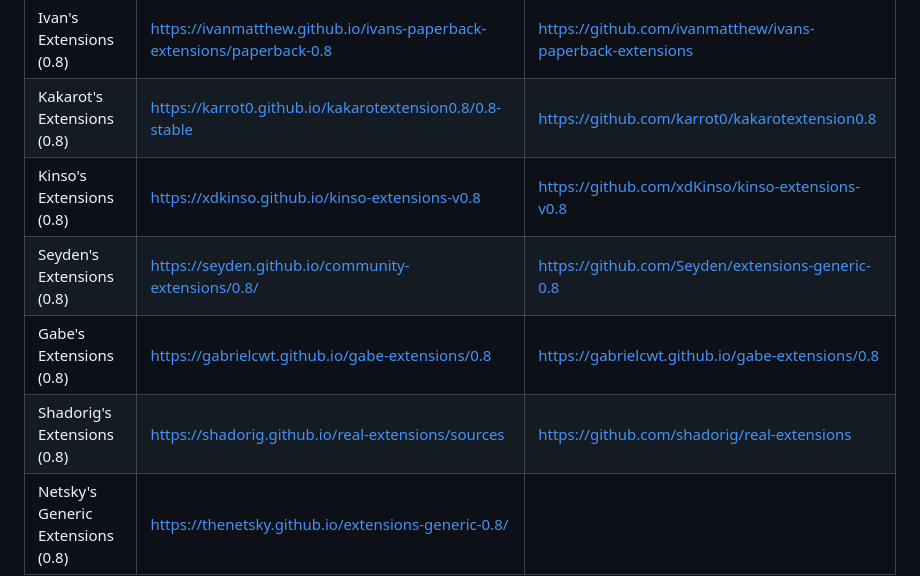
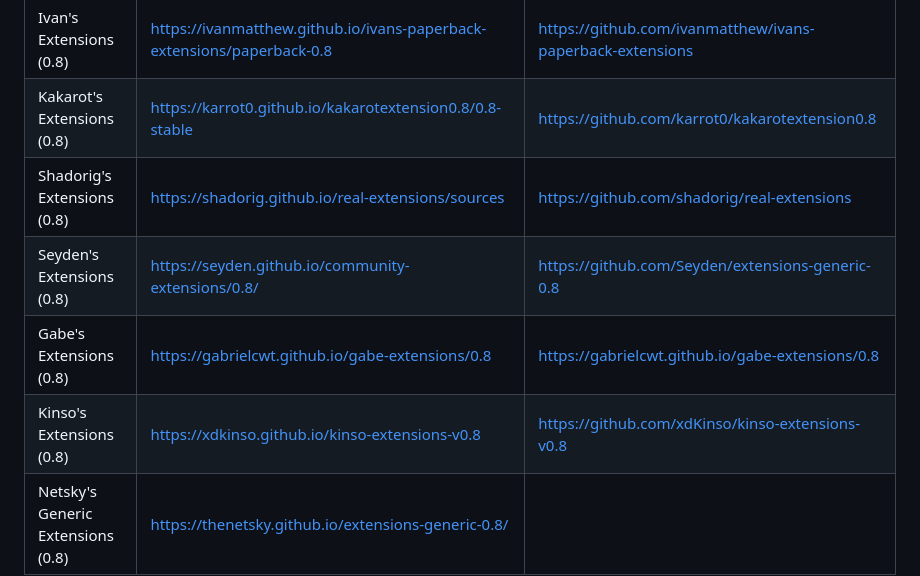
Before and after one commit to PaperbackExtensionRepo/Paperback-Extension-Repo-Compilation-List, a Markdown page: README.md, the part around the change. GitHub-like rendering.

```diff
--- a/README.md
+++ b/README.md
@@ -25,10 +25,10 @@ The serves as a unified repository for all 3rd party extensions / sources for Pa
 | Default Trackers (0.8) | https://paperback-ios.github.io/extensions/main | https://github.com/paperback-ios/extensions |
 | Ivan's Extensions (0.8) | https://ivanmatthew.github.io/ivans-paperback-extensions/paperback-0.8 | https://github.com/ivanmatthew/ivans-paperback-extensions |
 | Kakarot's Extensions (0.8) | https://karrot0.github.io/kakarotextension0.8/0.8-stable | https://github.com/karrot0/kakarotextension0.8 |
-| Kinso's Extensions (0.8) | https://xdkinso.github.io/kinso-extensions-v0.8 | https://github.com/xdKinso/kinso-extensions-v0.8 |
+| Shadorig's Extensions (0.8) | https://shadorig.github.io/real-extensions/sources | https://github.com/shadorig/real-extensions |
 | Seyden's Extensions (0.8) | https://seyden.github.io/community-extensions/0.8/ | https://github.com/Seyden/extensions-generic-0.8 |
 | Gabe's Extensions (0.8) | https://gabrielcwt.github.io/gabe-extensions/0.8 | https://gabrielcwt.github.io/gabe-extensions/0.8
-| Shadorig's Extensions (0.8) | https://shadorig.github.io/real-extensions/sources | https://github.com/shadorig/real-extensions |
+| Kinso's Extensions (0.8) | https://xdkinso.github.io/kinso-extensions-v0.8 | https://github.com/xdKinso/kinso-extensions-v0.8 |
 | Netsky's Generic Extensions (0.8) | https://thenetsky.github.io/extensions-generic-0.8/ |
 
 ## Compatibility
```
